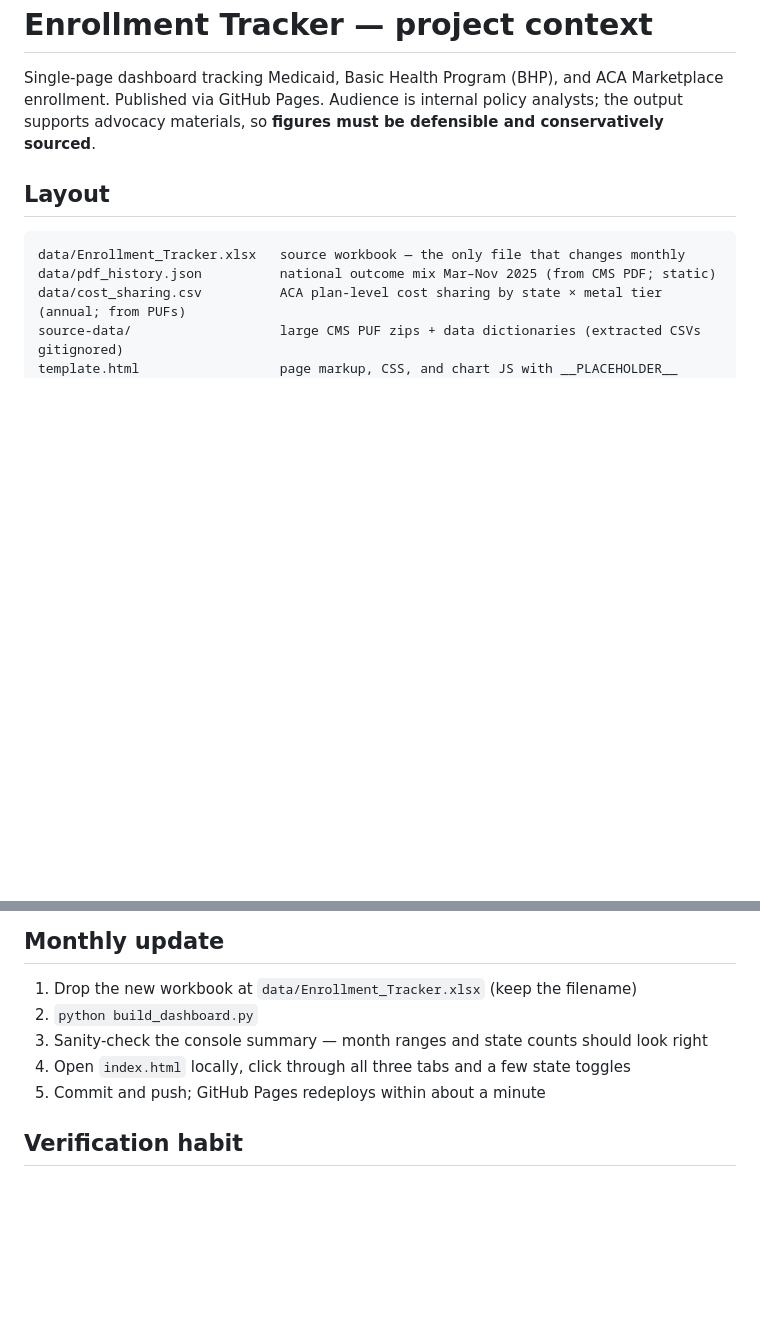
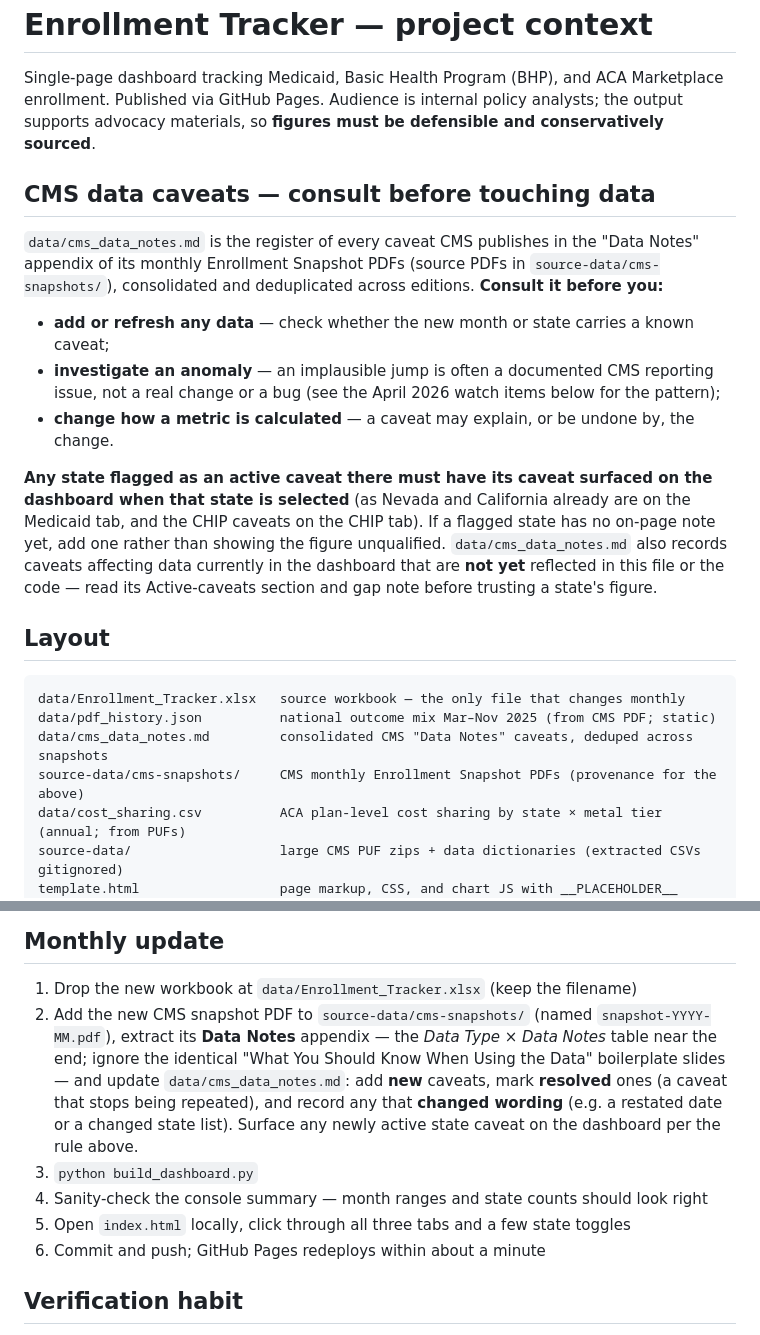
Before and after one commit to INicchitta12/enrollment-tracker, a Markdown page: CLAUDE.md, 2 parts joined by grey strips. GitHub-like rendering; blank space fills up the shorter version.

````diff
--- a/CLAUDE.md
+++ b/CLAUDE.md
@@ -4,11 +4,31 @@ Single-page dashboard tracking Medicaid, Basic Health Program (BHP), and ACA Mar
 enrollment. Published via GitHub Pages. Audience is internal policy analysts; the output
 supports advocacy materials, so **figures must be defensible and conservatively sourced**.
 
+## CMS data caveats — consult before touching data
+
+`data/cms_data_notes.md` is the register of every caveat CMS publishes in the "Data Notes"
+appendix of its monthly Enrollment Snapshot PDFs (source PDFs in `source-data/cms-snapshots/`),
+consolidated and deduplicated across editions. **Consult it before you:**
+
+- **add or refresh any data** — check whether the new month or state carries a known caveat;
+- **investigate an anomaly** — an implausible jump is often a documented CMS reporting issue, not
+  a real change or a bug (see the April 2026 watch items below for the pattern);
+- **change how a metric is calculated** — a caveat may explain, or be undone by, the change.
+
+**Any state flagged as an active caveat there must have its caveat surfaced on the dashboard when
+that state is selected** (as Nevada and California already are on the Medicaid tab, and the CHIP
+caveats on the CHIP tab). If a flagged state has no on-page note yet, add one rather than showing
+the figure unqualified. `data/cms_data_notes.md` also records caveats affecting data currently in
+the dashboard that are **not yet** reflected in this file or the code — read its Active-caveats
+section and gap note before trusting a state's figure.
+
 ## Layout
 
 ```
 data/Enrollment_Tracker.xlsx   source workbook — the only file that changes monthly
 data/pdf_history.json          national outcome mix Mar–Nov 2025 (from CMS PDF; static)
+data/cms_data_notes.md         consolidated CMS "Data Notes" caveats, deduped across snapshots
+source-data/cms-snapshots/     CMS monthly Enrollment Snapshot PDFs (provenance for the above)
 data/cost_sharing.csv          ACA plan-level cost sharing by state × metal tier (annual; from PUFs)
 source-data/                   large CMS PUF zips + data dictionaries (extracted CSVs gitignored)
 template.html                  page markup, CSS, and chart JS with __PLACEHOLDER__ tokens
@@ -275,10 +295,16 @@ documented Platinum/Catastrophic cases.
 ## Monthly update
 
 1. Drop the new workbook at `data/Enrollment_Tracker.xlsx` (keep the filename)
-2. `python build_dashboard.py`
-3. Sanity-check the console summary — month ranges and state counts should look right
-4. Open `index.html` locally, click through all three tabs and a few state toggles
-5. Commit and push; GitHub Pages redeploys within about a minute
+2. Add the new CMS snapshot PDF to `source-data/cms-snapshots/` (named `snapshot-YYYY-MM.pdf`),
+   extract its **Data Notes** appendix — the *Data Type × Data Notes* table near the end; ignore
+   the identical "What You Should Know When Using the Data" boilerplate slides — and update
+   `data/cms_data_notes.md`: add **new** caveats, mark **resolved** ones (a caveat that stops being
+   repeated), and record any that **changed wording** (e.g. a restated date or a changed state
+   list). Surface any newly active state caveat on the dashboard per the rule above.
+3. `python build_dashboard.py`
+4. Sanity-check the console summary — month ranges and state counts should look right
+5. Open `index.html` locally, click through all three tabs and a few state toggles
+6. Commit and push; GitHub Pages redeploys within about a minute
 
 ## Verification habit
 
````
Also changed, not shown: data/cms_data_notes.md (added, +131 -0 lines).
